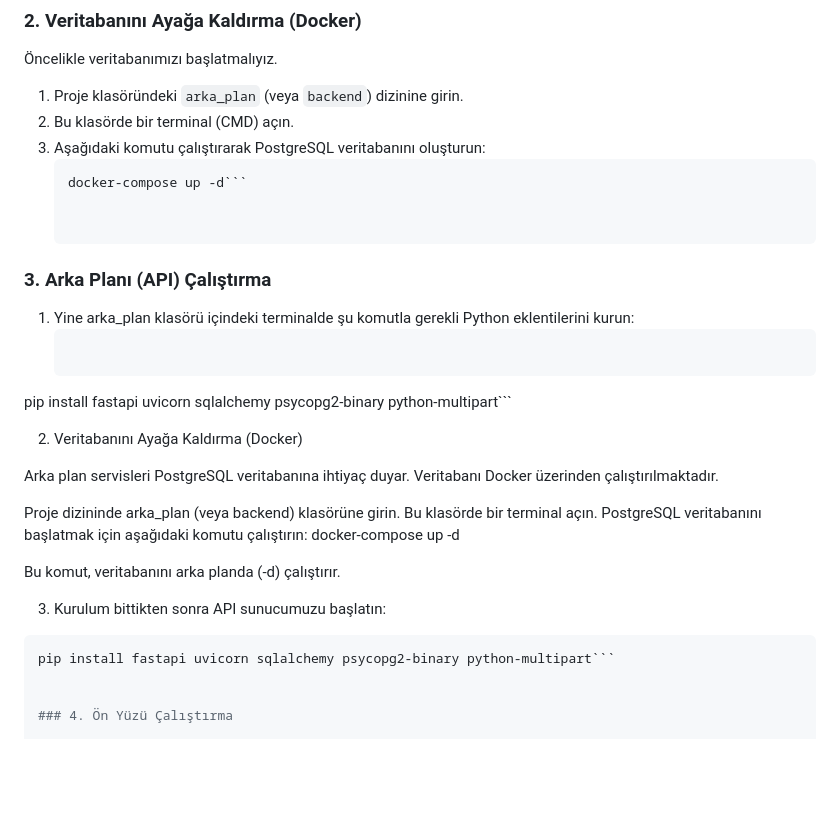
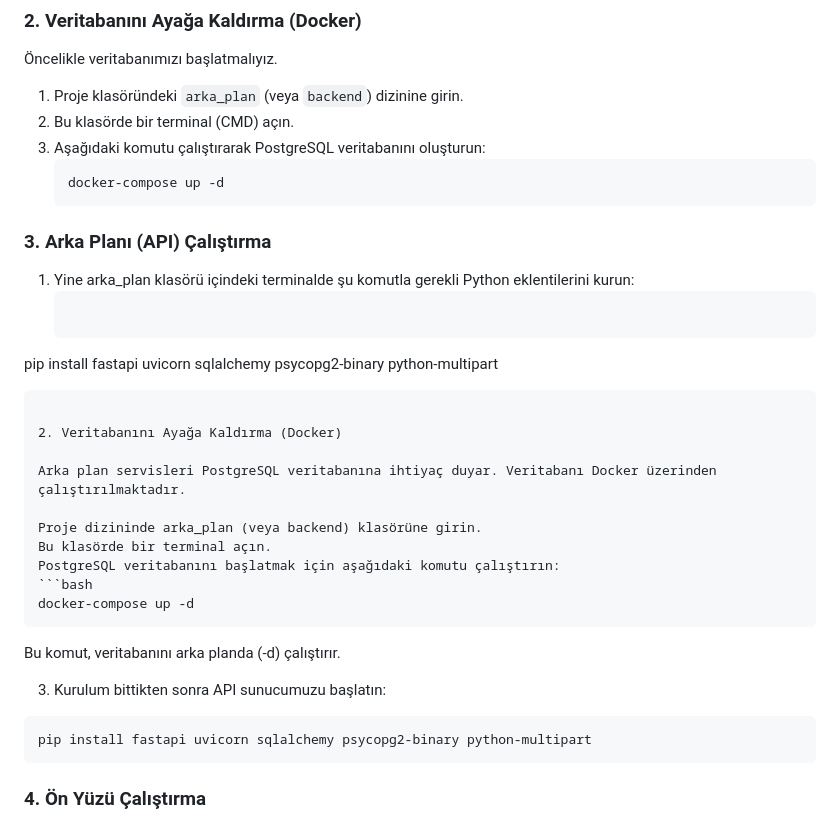
Before and after one commit to TunahanYlcnn/StudyMate, a Markdown page: README.md, the part around the change. Drawn GitHub-style; blank space fills up the shorter version.

````diff
--- a/README.md
+++ b/README.md
@@ -46,14 +46,16 @@ Projeyi kendi bilgisayarınızda çalıştırmak için aşağıdaki adımları s
 2. Bu klasörde bir terminal (CMD) açın.
 3. Aşağıdaki komutu çalıştırarak PostgreSQL veritabanını oluşturun:
    ```bash
-   docker-compose up -d```
+   docker-compose up -d
+   ```
 
 
 ### 3. Arka Planı (API) Çalıştırma
 
 1. Yine arka\_plan klasörü içindeki terminalde şu komutla gerekli Python eklentilerini kurun:
      ```bash
-  pip install fastapi uvicorn sqlalchemy psycopg2-binary python-multipart```
+  pip install fastapi uvicorn sqlalchemy psycopg2-binary python-multipart
+  ```
 
 2. Veritabanını Ayağa Kaldırma (Docker)
 
@@ -62,13 +64,16 @@ Arka plan servisleri PostgreSQL veritabanına ihtiyaç duyar. Veritabanı Docker
 Proje dizininde arka_plan (veya backend) klasörüne girin.
 Bu klasörde bir terminal açın.
 PostgreSQL veritabanını başlatmak için aşağıdaki komutu çalıştırın:
+```bash
 docker-compose up -d
+  ```
 
 Bu komut, veritabanını arka planda (-d) çalıştırır.
 
 3. Kurulum bittikten sonra API sunucumuzu başlatın:
  ```bash
-pip install fastapi uvicorn sqlalchemy psycopg2-binary python-multipart```
+pip install fastapi uvicorn sqlalchemy psycopg2-binary python-multipart
+```
 
 
 ### 4. Ön Yüzü Çalıştırma
````
